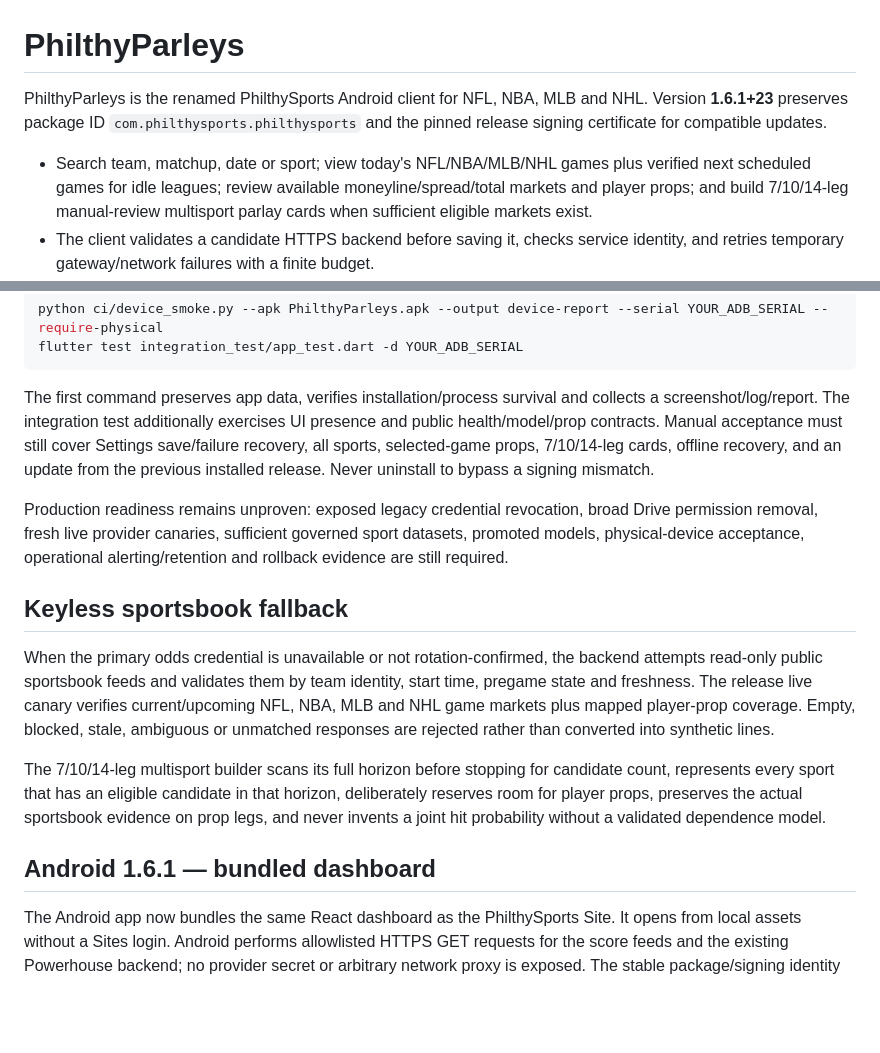
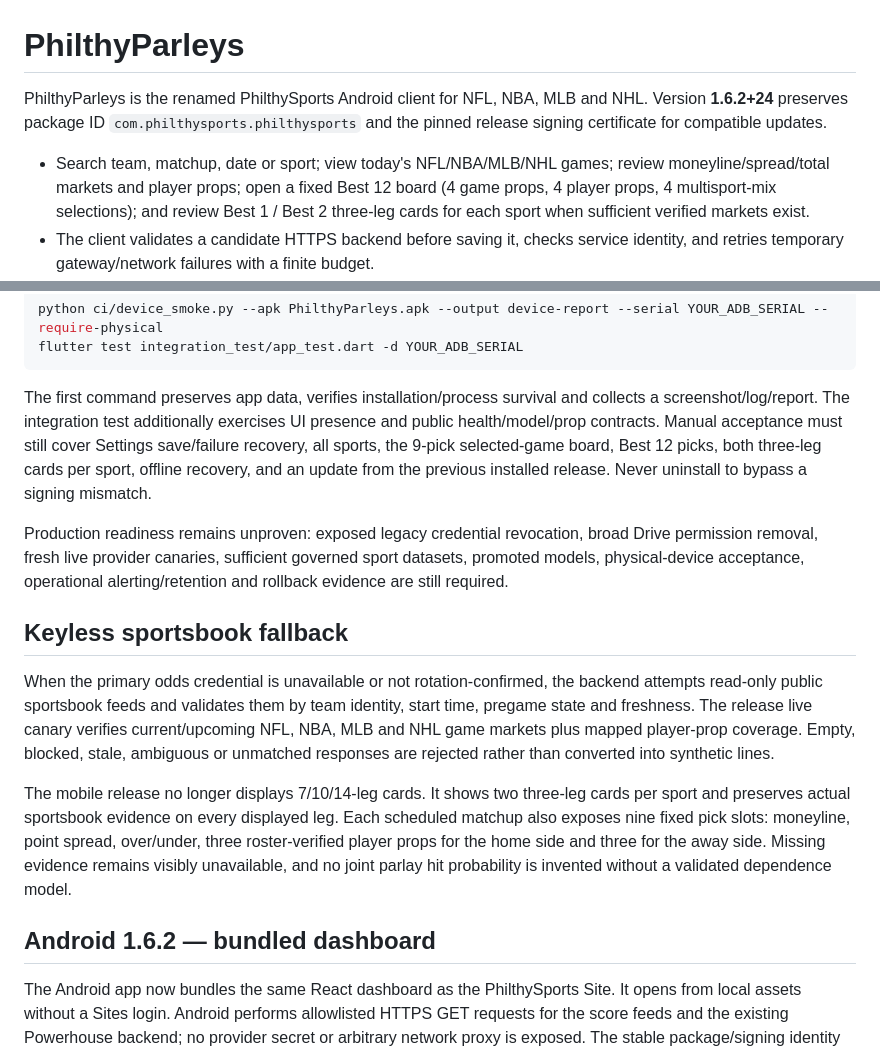
Before and after one commit to filthycashout/betp-app-, a Markdown page: README.md, 2 parts joined by grey strips. Rendered like a GitHub page; blank space fills up the shorter version.

Commit message:
Document final Best 12, Best 9 and 3-leg release contract

````diff
--- a/README.md
+++ b/README.md
@@ -1,9 +1,9 @@
 # PhilthyParleys
 
 PhilthyParleys is the renamed PhilthySports Android client for NFL, NBA, MLB and NHL.
-Version **1.6.1+23** preserves package ID `com.philthysports.philthysports` and the pinned release signing certificate for compatible updates.
+Version **1.6.2+24** preserves package ID `com.philthysports.philthysports` and the pinned release signing certificate for compatible updates.
 
-- Search team, matchup, date or sport; view today's NFL/NBA/MLB/NHL games plus verified next scheduled games for idle leagues; review available moneyline/spread/total markets and player props; and build 7/10/14-leg manual-review multisport parlay cards when sufficient eligible markets exist.
+- Search team, matchup, date or sport; view today's NFL/NBA/MLB/NHL games; review moneyline/spread/total markets and player props; open a fixed Best 12 board (4 game props, 4 player props, 4 multisport-mix selections); and review Best 1 / Best 2 three-leg cards for each sport when sufficient verified markets exist.
 - The client validates a candidate HTTPS backend before saving it, checks service identity, and retries temporary gateway/network failures with a finite budget.
 - The primary multi-book odds provider remains server-side and requires legitimately reissued credentials for that provider. The backend also has a no-key, read-only public sportsbook fallback that is live-canary tested for NFL, NBA, MLB and NHL game markets and player props; it fails closed when an event, timestamp or market cannot be validated.
 - Prop quotes must be timestamped and recent. Provider timestamps and local fresh-fetch observation timestamps are kept distinct. Recommendations require complementary prices from the same bookmaker and line. Unpaired outcomes show raw implied prices without a recommendation.
@@ -48,7 +48,7 @@ python ci/device_smoke.py --apk PhilthyParleys.apk --output device-report --seri
 flutter test integration_test/app_test.dart -d YOUR_ADB_SERIAL
 ```
 
-The first command preserves app data, verifies installation/process survival and collects a screenshot/log/report. The integration test additionally exercises UI presence and public health/model/prop contracts. Manual acceptance must still cover Settings save/failure recovery, all sports, selected-game props, 7/10/14-leg cards, offline recovery, and an update from the previous installed release. Never uninstall to bypass a signing mismatch.
+The first command preserves app data, verifies installation/process survival and collects a screenshot/log/report. The integration test additionally exercises UI presence and public health/model/prop contracts. Manual acceptance must still cover Settings save/failure recovery, all sports, the 9-pick selected-game board, Best 12 picks, both three-leg cards per sport, offline recovery, and an update from the previous installed release. Never uninstall to bypass a signing mismatch.
 
 Production readiness remains unproven: exposed legacy credential revocation, broad Drive permission removal, fresh live provider canaries, sufficient governed sport datasets, promoted models, physical-device acceptance, operational alerting/retention and rollback evidence are still required.
 
@@ -57,10 +57,10 @@ Production readiness remains unproven: exposed legacy credential revocation, bro
 
 When the primary odds credential is unavailable or not rotation-confirmed, the backend attempts read-only public sportsbook feeds and validates them by team identity, start time, pregame state and freshness. The release live canary verifies current/upcoming NFL, NBA, MLB and NHL game markets plus mapped player-prop coverage. Empty, blocked, stale, ambiguous or unmatched responses are rejected rather than converted into synthetic lines.
 
-The 7/10/14-leg multisport builder scans its full horizon before stopping for candidate count, represents every sport that has an eligible candidate in that horizon, deliberately reserves room for player props, preserves the actual sportsbook evidence on prop legs, and never invents a joint hit probability without a validated dependence model.
+The mobile release no longer displays 7/10/14-leg cards. It shows two three-leg cards per sport and preserves actual sportsbook evidence on every displayed leg. Each scheduled matchup also exposes nine fixed pick slots: moneyline, point spread, over/under, three roster-verified player props for the home side and three for the away side. Missing evidence remains visibly unavailable, and no joint parlay hit probability is invented without a validated dependence model.
 
 
-## Android 1.6.1 — bundled dashboard
+## Android 1.6.2 — bundled dashboard
 
 The Android app now bundles the same React dashboard as the PhilthySports Site. It opens from local assets without a Sites login. Android performs allowlisted HTTPS GET requests for the score feeds and the existing Powerhouse backend; no provider secret or arbitrary network proxy is exposed. The stable package/signing identity is preserved.
 
````
